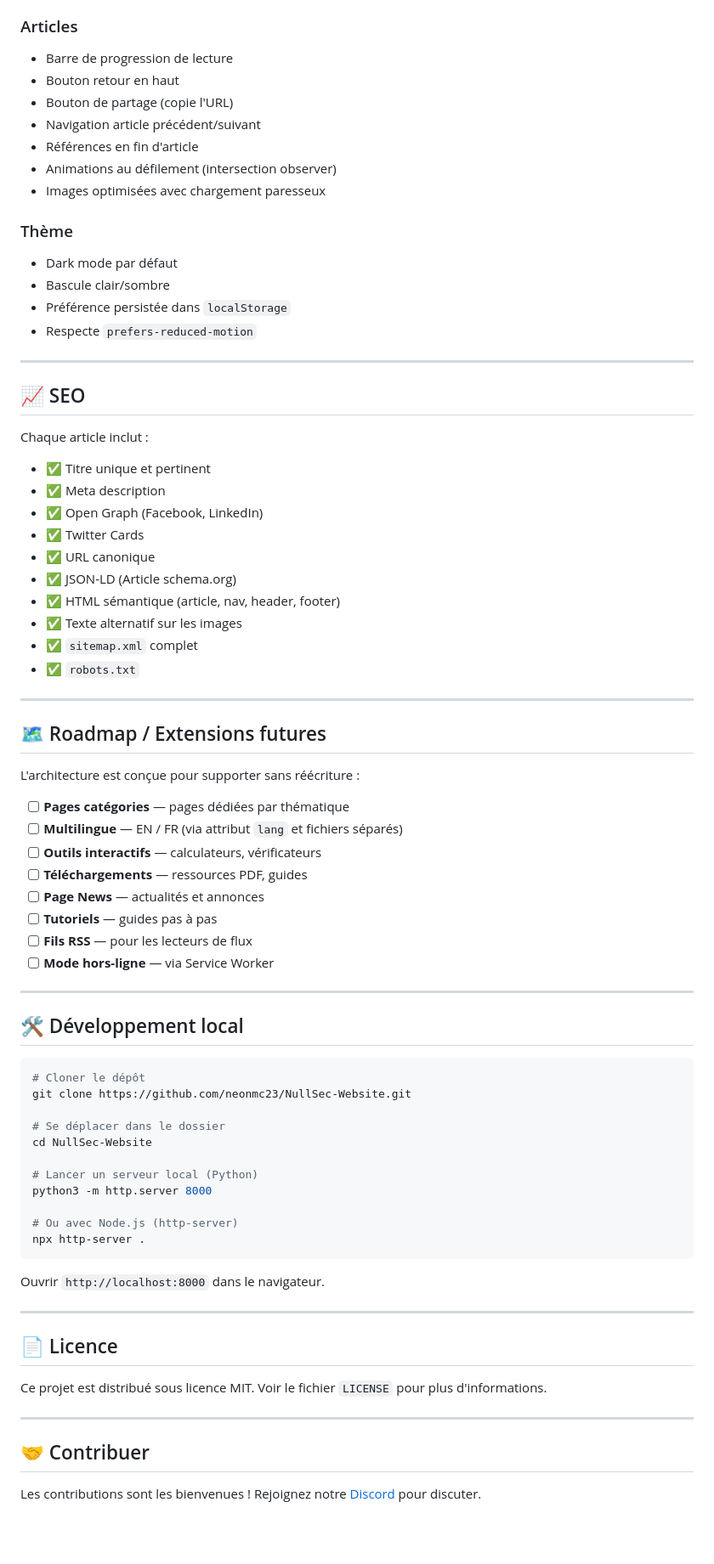
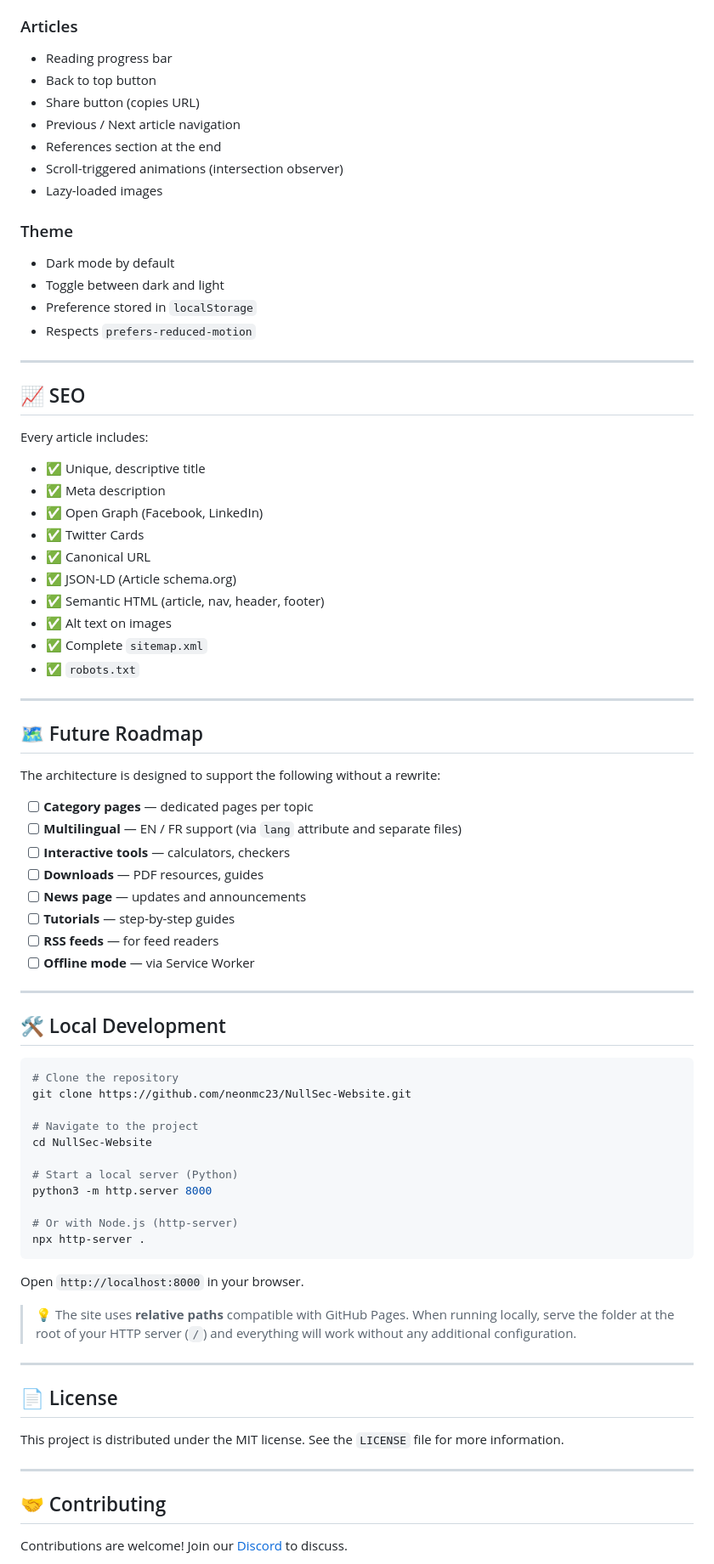
Before and after one commit to NeonMC23/NullSec-Website, a Markdown page: README.md, the part around one of its changes. Shown at 85% size. Drawn GitHub-style; blank space fills up the shorter version.

````diff
--- a/README.md
+++ b/README.md
@@ -164,81 +164,82 @@ NullSec-Website/
 
 ### Articles
-- Barre de progression de lecture
-- Bouton retour en haut
-- Bouton de partage (copie l'URL)
-- Navigation article précédent/suivant
-- Références en fin d'article
-- Animations au défilement (intersection observer)
-- Images optimisées avec chargement paresseux
+- Reading progress bar
+- Back to top button
+- Share button (copies URL)
+- Previous / Next article navigation
+- References section at the end
+- Scroll-triggered animations (intersection observer)
+- Lazy-loaded images
 
-### Thème
-- Dark mode par défaut
-- Bascule clair/sombre
-- Préférence persistée dans `localStorage`
-- Respecte `prefers-reduced-motion`
+### Theme
+- Dark mode by default
+- Toggle between dark and light
+- Preference stored in `localStorage`
+- Respects `prefers-reduced-motion`
 
 ---
 
 ## 📈 SEO
 
-Chaque article inclut :
+Every article includes:
 
-- ✅ Titre unique et pertinent
+- ✅ Unique, descriptive title
 - ✅ Meta description
 - ✅ Open Graph (Facebook, LinkedIn)
 - ✅ Twitter Cards
-- ✅ URL canonique
+- ✅ Canonical URL
 - ✅ JSON-LD (Article schema.org)
-- ✅ HTML sémantique (article, nav, header, footer)
-- ✅ Texte alternatif sur les images
-- ✅ `sitemap.xml` complet
+- ✅ Semantic HTML (article, nav, header, footer)
+- ✅ Alt text on images
+- ✅ Complete `sitemap.xml`
 - ✅ `robots.txt`
 
 ---
 
-## 🗺️ Roadmap / Extensions futures
+## 🗺️ Future Roadmap
 
-L'architecture est conçue pour supporter sans réécriture :
+The architecture is designed to support the following without a rewrite:
 
-- [ ] **Pages catégories** — pages dédiées par thématique
-- [ ] **Multilingue** — EN / FR (via attribut `lang` et fichiers séparés)
-- [ ] **Outils interactifs** — calculateurs, vérificateurs
-- [ ] **Téléchargements** — ressources PDF, guides
-- [ ] **Page News** — actualités et annonces
-- [ ] **Tutoriels** — guides pas à pas
-- [ ] **Fils RSS** — pour les lecteurs de flux
-- [ ] **Mode hors-ligne** — via Service Worker
+- [ ] **Category pages** — dedicated pages per topic
+- [ ] **Multilingual** — EN / FR support (via `lang` attribute and separate files)
+- [ ] **Interactive tools** — calculators, checkers
+- [ ] **Downloads** — PDF resources, guides
+- [ ] **News page** — updates and announcements
+- [ ] **Tutorials** — step-by-step guides
+- [ ] **RSS feeds** — for feed readers
+- [ ] **Offline mode** — via Service Worker
 
 ---
 
-## 🛠️ Développement local
+## 🛠️ Local Development
 
 ```bash
-# Cloner le dépôt
+# Clone the repository
 git clone https://github.com/neonmc23/NullSec-Website.git
 
-# Se déplacer dans le dossier
+# Navigate to the project
 cd NullSec-Website
 
-# Lancer un serveur local (Python)
+# Start a local server (Python)
 python3 -m http.server 8000
 
-# Ou avec Node.js (http-server)
+# Or with Node.js (http-server)
 npx http-server .
 ```
 
-Ouvrir `http://localhost:8000` dans le navigateur.
+Open `http://localhost:8000` in your browser.
 
+> 💡 The site uses **relative paths** compatible with GitHub Pages. When running locally, serve the folder at the root of your HTTP server (`/`) and everything will work without any additional configuration.
 
 ---
 
-## 📄 Licence
+## 📄 License
 
-Ce projet est distribué sous licence MIT. Voir le fichier `LICENSE` pour plus d'informations.
+This project is distributed under the MIT license. See the `LICENSE` file for more information.
 
 ---
 
-## 🤝 Contribuer
+## 🤝 Contributing
 
-Les contributions sont les bienvenues ! Rejoignez notre [Discord](https://discord.com/invite/uTeCwQQtn) pour discuter.
+Contributions are welcome! Join our [Discord](https://discord.com/invite/uTeCwQQtn) to discuss.
 
````
Also changed, not shown: other parts of README.md (+85 -85 lines).
